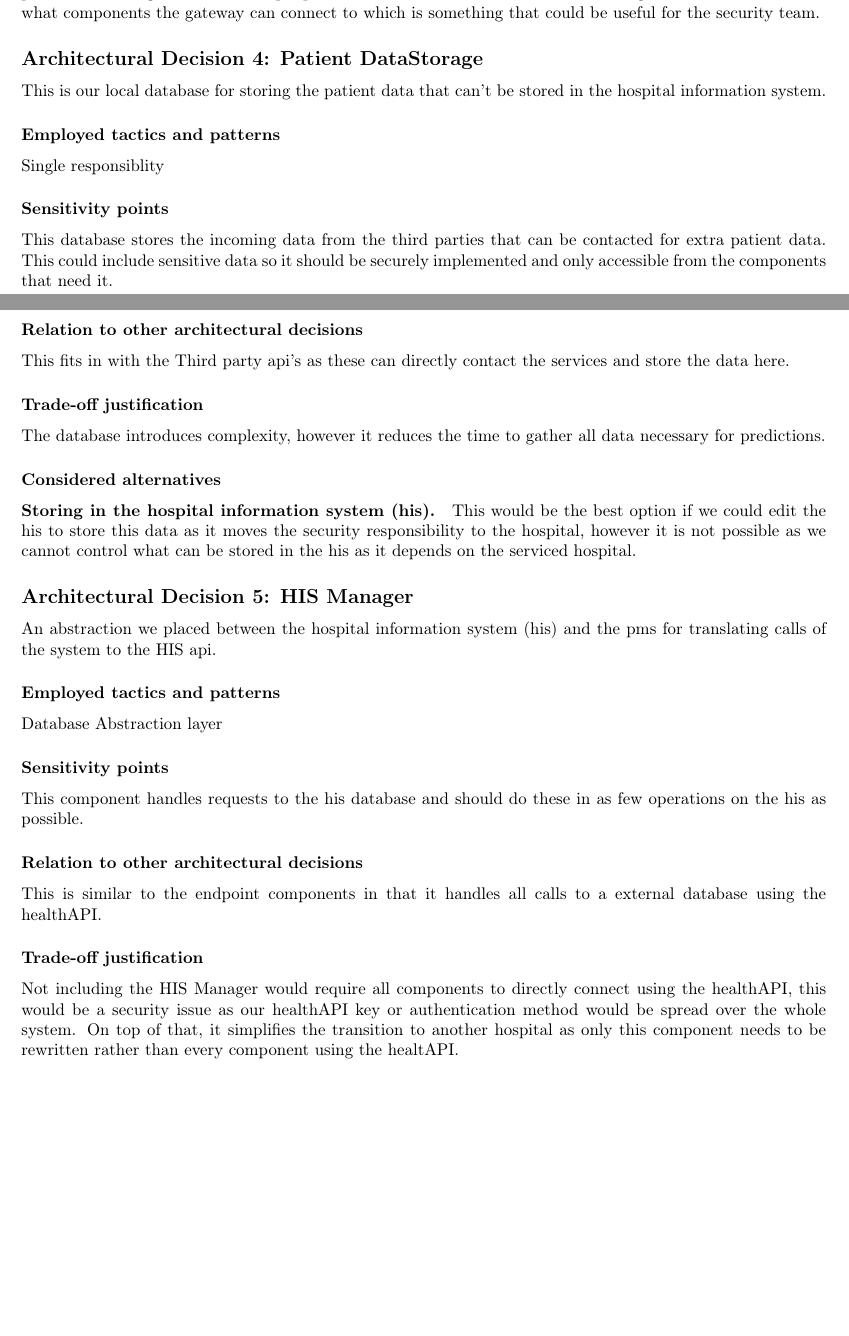
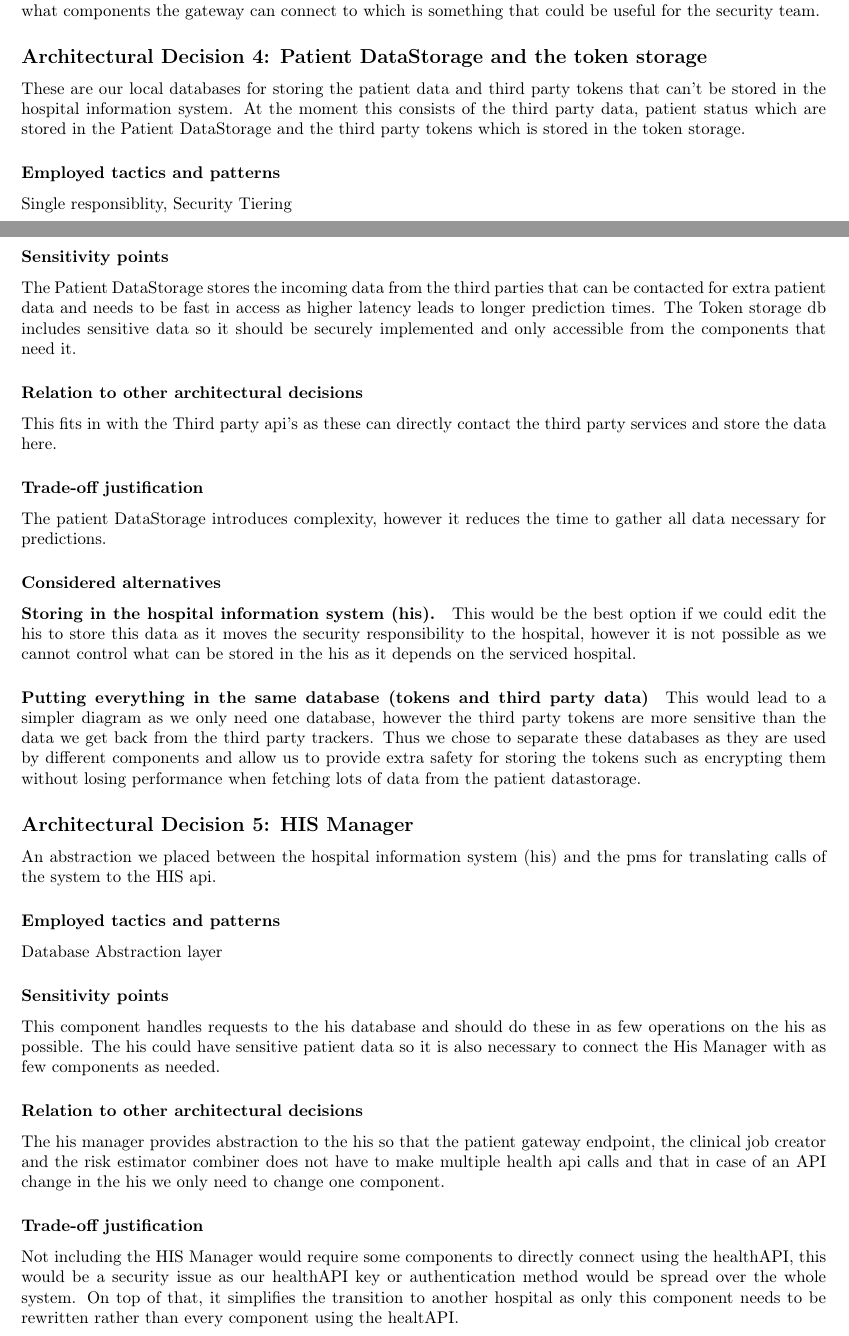
Before and after one commit to spykyvenator/SA-p2-tex, a LaTeX document (latex/report.tex, which reads latex/rationale.tex): two parts of pages 8 and 9 of 59 before the commit and two parts of pages 8 and 9 of 60 after it, joined at a grey line, cut so that both start at the same text, the shorter picture padded with empty space. Compiled offline with pdfLaTeX.

Commit message:
edit: some things

```diff
--- a/latex/rationale.tex
+++ b/latex/rationale.tex
@@ -105,25 +106,28 @@ This seemed like a more viable option compared to the previous alternative but w
 
 % ------------------------------------------------------------
 \subsection*{Architectural Decision 4:
-Patient DataStorage}
+Patient DataStorage and the token storage}
 
-This is our local database for storing the patient data that can't be stored in the hospital information system.
+These are our local databases for storing the patient data and third party tokens that can't be stored in the hospital information system. At the moment this consists of the third party data, patient status which are stored in the Patient DataStorage and the third party tokens which is stored in the token storage.
 
 \subsubsection*{Employed tactics and patterns}
-Single responsiblity
+Single responsiblity,
+Security Tiering
 
 \subsubsection*{Sensitivity points}
-This database stores the incoming data from the third parties that can be contacted for extra patient data. This could include sensitive data so it should be securely implemented and only accessible from the components that need it.
+The Patient DataStorage stores the incoming data from the third parties that can be contacted for extra patient data and needs to be fast in access as higher latency leads to longer prediction times. The Token storage db includes sensitive data so it should be securely implemented and only accessible from the components that need it.
 
 \subsubsection*{Relation to other architectural decisions}
-This fits in with the Third party api's as these can directly contact the services and store the data here.
+This fits in with the Third party api's as these can directly contact the third party services and store the data here.
 
 \subsubsection*{Trade-off justification}
-The database introduces complexity, however it reduces the time to gather all data necessary for predictions.
+The patient DataStorage introduces complexity, however it reduces the time to gather all data necessary for predictions.
 
 \subsubsection*{Considered alternatives}
 \paragraph{Storing in the hospital information system (his).}
 This would be the best option if we could edit the his to store this data as it moves the security responsibility to the hospital, however it is not possible as we cannot control what can be stored in the his as it depends on the serviced hospital.
+\paragraph{Putting everything in the same database (tokens and third party data)}
+This would lead to a simpler diagram as we only need one database, however the third party tokens are more sensitive than the data we get back from the third party trackers. Thus we chose to separate these databases as they are used by different components and allow us to provide extra safety for storing the tokens such as encrypting them without losing performance when fetching lots of data from the patient datastorage.
 
 % ------------------------------------------------------------
 \subsection*{Architectural Decision 5:
@@ -135,13 +139,13 @@ An abstraction we placed between the hospital information system (his) and the p
 Database Abstraction layer
 
 \subsubsection*{Sensitivity points}
-This component handles requests to the his database and should do these in as few operations on the his as possible.
+This component handles requests to the his database and should do these in as few operations on the his as possible. The his could have sensitive patient data so it is also necessary to connect the His Manager with as few components as needed.
 
 \subsubsection*{Relation to other architectural decisions}
-This is similar to the endpoint components in that it handles all calls to a external database using the healthAPI.
+The his manager provides abstraction to the his so that the patient gateway endpoint, the clinical job creator and the risk estimator combiner does not have to make multiple health api calls and that in case of an API change in the his we only need to change one component.
 
 \subsubsection*{Trade-off justification}
-Not including the HIS Manager would require all components to directly connect using the healthAPI, this would be a security issue as our healthAPI key or authentication method would be spread over the whole system. On top of that, it simplifies the transition to another hospital as only this component needs to be rewritten rather than every component using the healtAPI.
+Not including the HIS Manager would require some components to directly connect using the healthAPI, this would be a security issue as our healthAPI key or authentication method would be spread over the whole system. On top of that, it simplifies the transition to another hospital as only this component needs to be rewritten rather than every component using the healtAPI.
 
 \subsubsection*{Considered alternatives}
 \paragraph{Polymorphism.}
```
Also changed, not shown: latex/rationale.tex (5 more changed lines).
